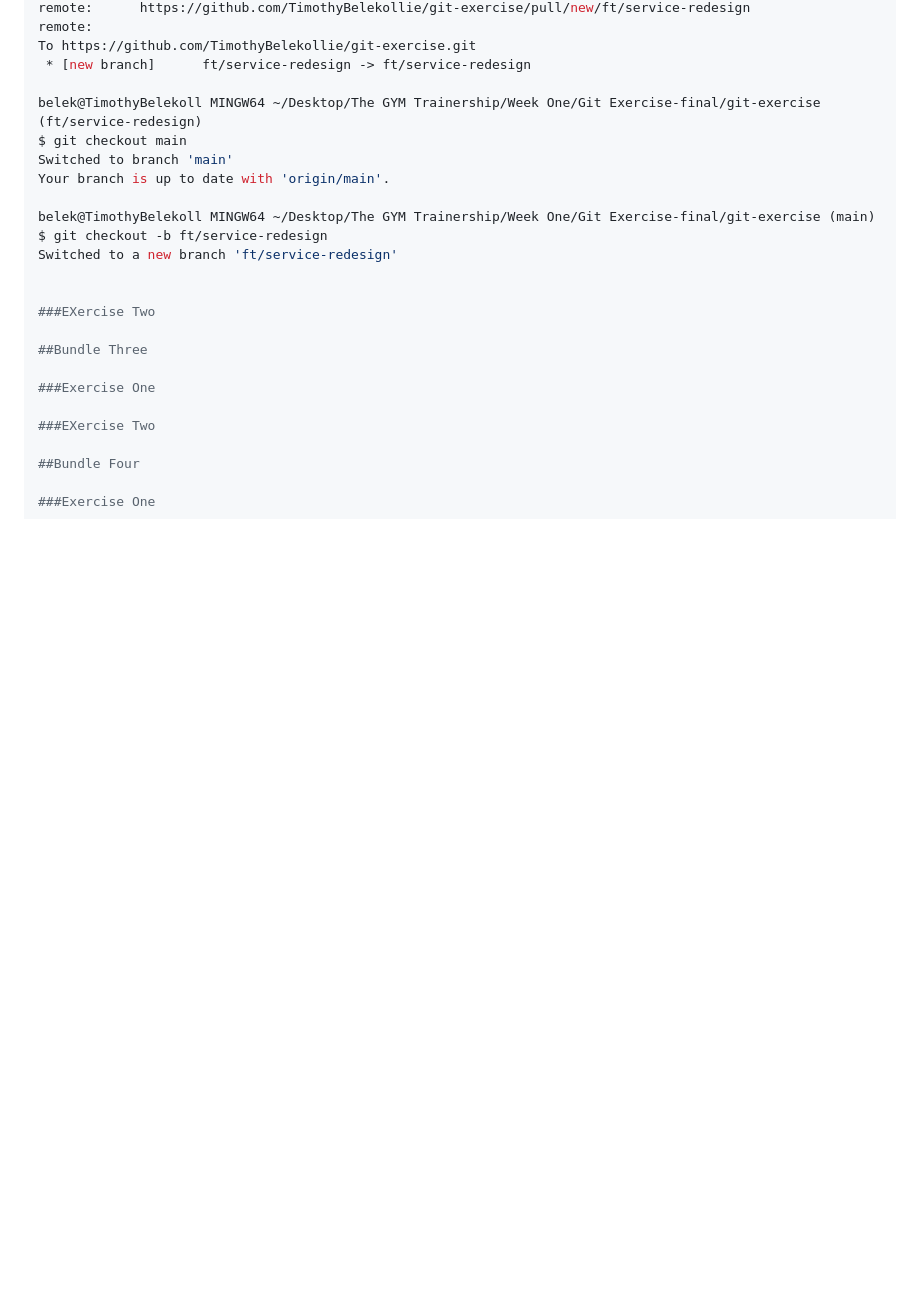
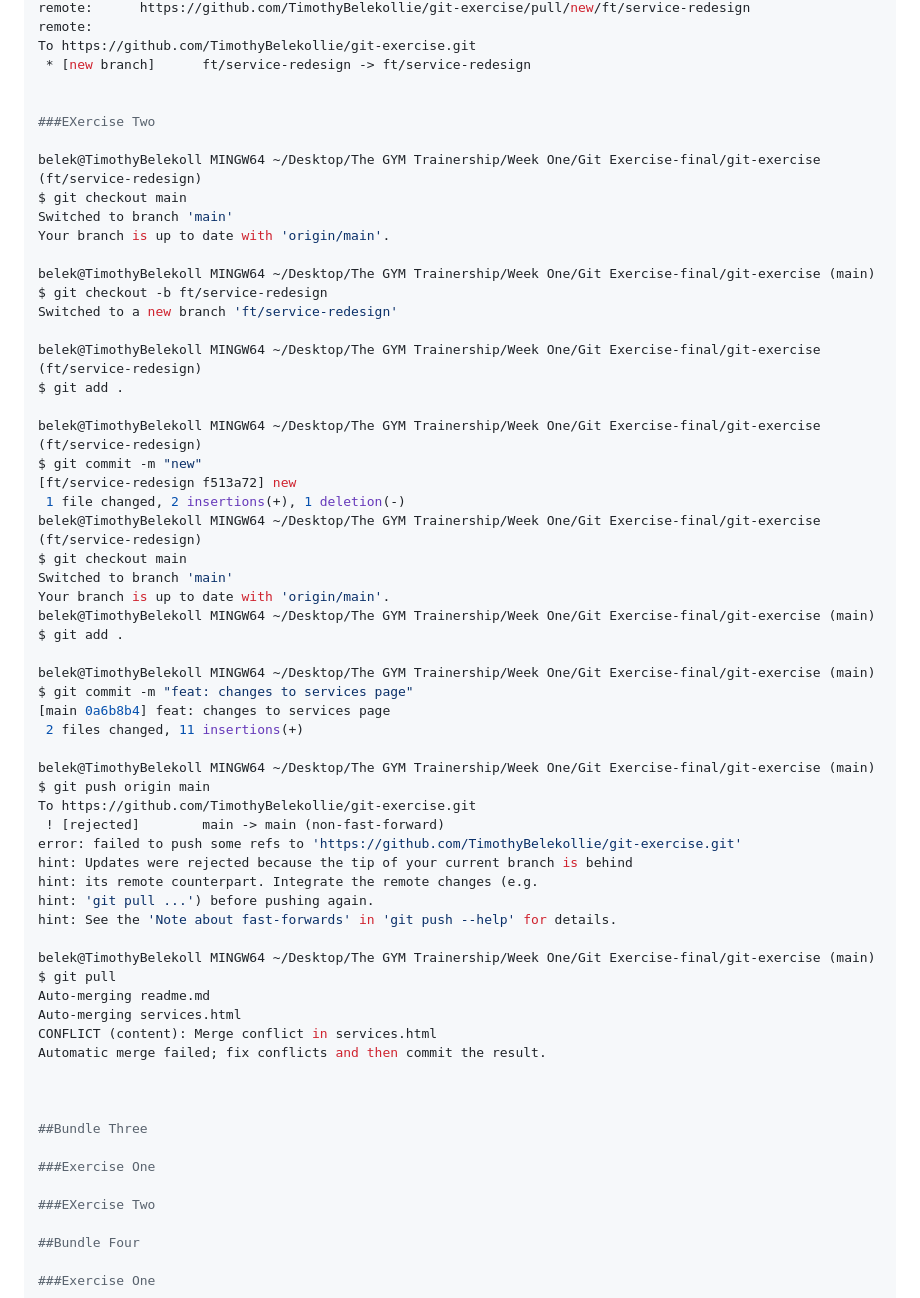
Before and after one commit to TimothyBelekollie/git-exercise, a Markdown page: readme.md, the part around the change. Rendered like a GitHub page; blank space fills up the shorter version.

Commit message:
conflict fix

```diff
--- a/readme.md
+++ b/readme.md
@@ -295,6 +295,9 @@ remote:
 To https://github.com/TimothyBelekollie/git-exercise.git
  * [new branch]      ft/service-redesign -> ft/service-redesign
 
+
+###EXercise Two
+
 belek@TimothyBelekoll MINGW64 ~/Desktop/The GYM Trainership/Week One/Git Exercise-final/git-exercise (ft/service-redesign)
 $ git checkout main
 Switched to branch 'main'
@@ -304,8 +307,43 @@ belek@TimothyBelekoll MINGW64 ~/Desktop/The GYM Trainership/Week One/Git Exercis
 $ git checkout -b ft/service-redesign
 Switched to a new branch 'ft/service-redesign'
 
+belek@TimothyBelekoll MINGW64 ~/Desktop/The GYM Trainership/Week One/Git Exercise-final/git-exercise (ft/service-redesign)
+$ git add .
 
-###EXercise Two
+belek@TimothyBelekoll MINGW64 ~/Desktop/The GYM Trainership/Week One/Git Exercise-final/git-exercise (ft/service-redesign)
+$ git commit -m "new"
+[ft/service-redesign f513a72] new
+ 1 file changed, 2 insertions(+), 1 deletion(-)
+belek@TimothyBelekoll MINGW64 ~/Desktop/The GYM Trainership/Week One/Git Exercise-final/git-exercise (ft/service-redesign)
+$ git checkout main
+Switched to branch 'main'
+Your branch is up to date with 'origin/main'.
+belek@TimothyBelekoll MINGW64 ~/Desktop/The GYM Trainership/Week One/Git Exercise-final/git-exercise (main)
+$ git add .
+
+belek@TimothyBelekoll MINGW64 ~/Desktop/The GYM Trainership/Week One/Git Exercise-final/git-exercise (main)
+$ git commit -m "feat: changes to services page"
+[main 0a6b8b4] feat: changes to services page
+ 2 files changed, 11 insertions(+)
+
+belek@TimothyBelekoll MINGW64 ~/Desktop/The GYM Trainership/Week One/Git Exercise-final/git-exercise (main)
+$ git push origin main
+To https://github.com/TimothyBelekollie/git-exercise.git
+ ! [rejected]        main -> main (non-fast-forward)
+error: failed to push some refs to 'https://github.com/TimothyBelekollie/git-exercise.git'
+hint: Updates were rejected because the tip of your current branch is behind
+hint: its remote counterpart. Integrate the remote changes (e.g.
+hint: 'git pull ...') before pushing again.
+hint: See the 'Note about fast-forwards' in 'git push --help' for details.
+
+belek@TimothyBelekoll MINGW64 ~/Desktop/The GYM Trainership/Week One/Git Exercise-final/git-exercise (main)
+$ git pull
+Auto-merging readme.md
+Auto-merging services.html
+CONFLICT (content): Merge conflict in services.html
+Automatic merge failed; fix conflicts and then commit the result.
+
+
 
 ##Bundle Three
 
```
